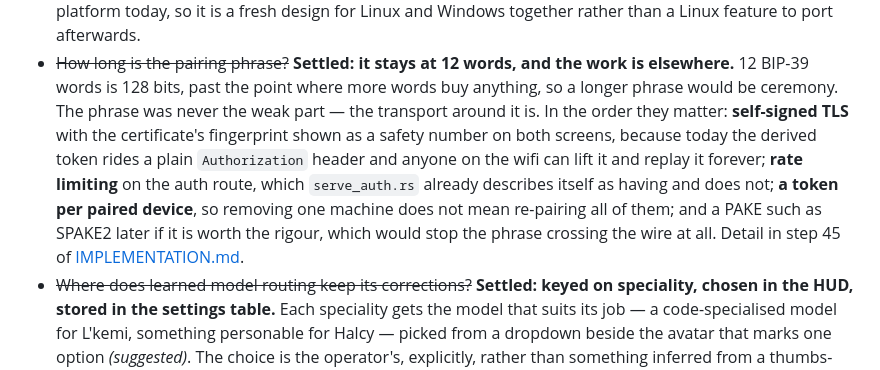
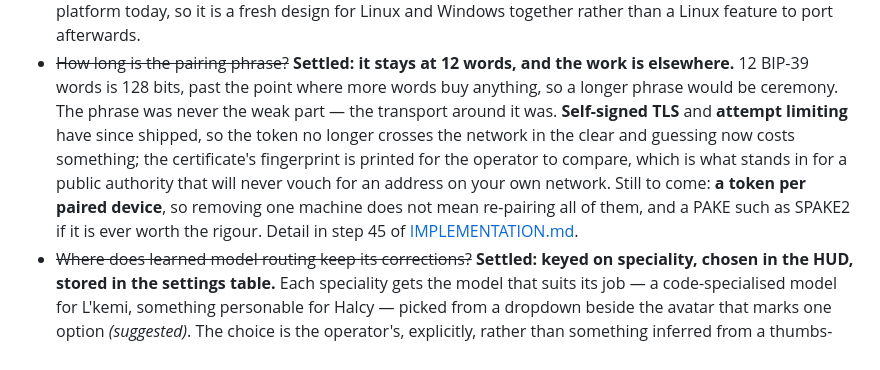
Before and after one commit to TridentSpoon/Aether1, a Markdown page: docs/GOALS.md, the part around the change. Rendered like a GitHub page.

```diff
--- a/docs/GOALS.md
+++ b/docs/GOALS.md
@@ -328,13 +328,12 @@ them are the kind a later reader would otherwise re-litigate.
 - ~~How long is the pairing phrase?~~ **Settled: it stays at 12 words, and the work is
   elsewhere.** 12 BIP-39 words is 128 bits, past the point where more words buy anything,
   so a longer phrase would be ceremony. The phrase was never the weak part — the transport
-  around it is. In the order they matter: **self-signed TLS** with the certificate's
-  fingerprint shown as a safety number on both screens, because today the derived token
-  rides a plain `Authorization` header and anyone on the wifi can lift it and replay it
-  forever; **rate limiting** on the auth route, which `serve_auth.rs` already describes
-  itself as having and does not; **a token per paired device**, so removing one machine
-  does not mean re-pairing all of them; and a PAKE such as SPAKE2 later if it is worth the
-  rigour, which would stop the phrase crossing the wire at all. Detail in step 45 of
+  around it was. **Self-signed TLS** and **attempt limiting** have since shipped, so the
+  token no longer crosses the network in the clear and guessing now costs something; the
+  certificate's fingerprint is printed for the operator to compare, which is what stands in
+  for a public authority that will never vouch for an address on your own network. Still to
+  come: **a token per paired device**, so removing one machine does not mean re-pairing all
+  of them, and a PAKE such as SPAKE2 if it is ever worth the rigour. Detail in step 45 of
   [IMPLEMENTATION.md](IMPLEMENTATION.md).
 - ~~Where does learned model routing keep its corrections?~~ **Settled: keyed on
   speciality, chosen in the HUD, stored in the settings table.** Each speciality gets the
```
Also changed, not shown: docs/IMPLEMENTATION.md (+23 -20 lines).
